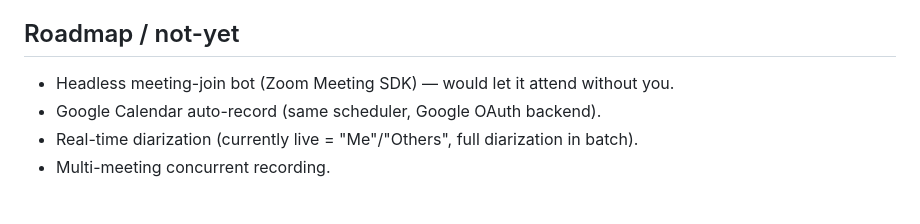
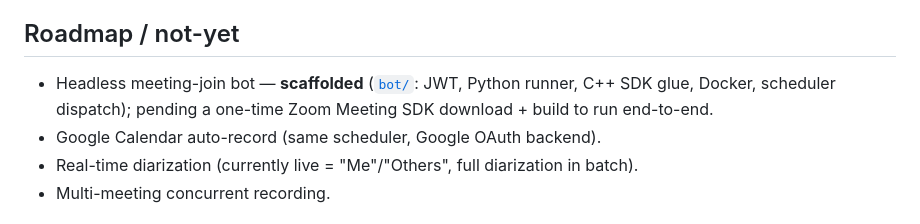
Before and after one commit to elmoghany/meeting-scribe, a Markdown page: README.md, the part around the change. GitHub-like rendering.

Commit message:
docs(README): reflect that the join-bot is scaffolded (not just "not-yet")
Co-Authored-By: Claude Opus 4.7 (1M context) <noreply@anthropic.com>

```diff
--- a/README.md
+++ b/README.md
@@ -146,7 +146,9 @@ and **Allow List** to `http://localhost:8765/oauth/zoom/callback`, add scopes
 
 ## Roadmap / not-yet
 
-* Headless meeting-join bot (Zoom Meeting SDK) — would let it attend without you.
+* Headless meeting-join bot — **scaffolded** ([`bot/`](bot/README.md): JWT,
+  Python runner, C++ SDK glue, Docker, scheduler dispatch); pending a one-time
+  Zoom Meeting SDK download + build to run end-to-end.
 * Google Calendar auto-record (same scheduler, Google OAuth backend).
 * Real-time diarization (currently live = "Me"/"Others", full diarization in batch).
 * Multi-meeting concurrent recording.
```
